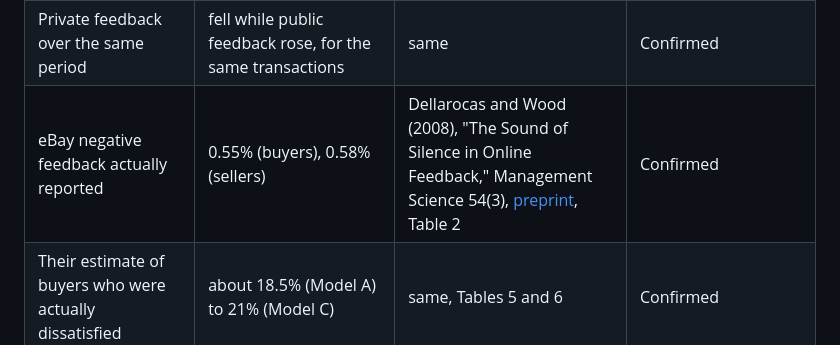
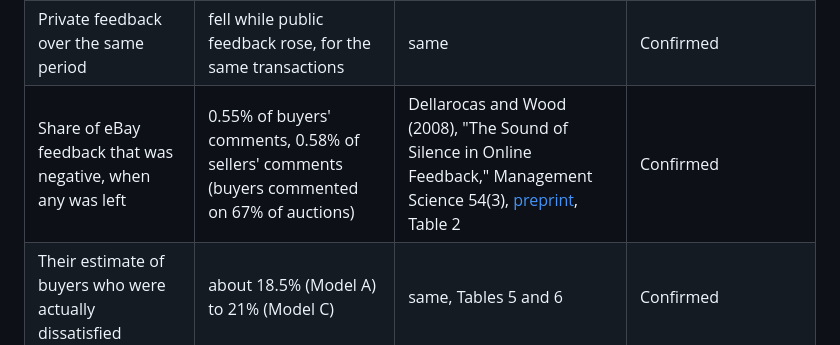
Before and after one commit to briangrover9-hue/cosign-drop, a Markdown page: research/sources.md, the part around the change. GitHub-like rendering.

Commit message:
Clarify who left the eBay negative feedback in the ledger
Co-Authored-By: Claude Opus 5.5 <noreply@anthropic.com>

```diff
--- a/research/sources.md
+++ b/research/sources.md
@@ -66,7 +66,7 @@ Older Inside Airbnb snapshots (2015 to 2023) are no longer served (HTTP 403 on 2
 | Lab: blind feedback cut the correlation between the two sides' ratings | 0.680 to 0.411 | same, Table 4 | Confirmed (lab experiment, n = 192) |
 | Employers who privately would definitely not rehire but publicly gave 4+ stars | 28.4% | Filippas, Horton and Golden, NBER w25857 | Confirmed |
 | Private feedback over the same period | fell while public feedback rose, for the same transactions | same | Confirmed |
-| eBay negative feedback actually reported | 0.55% (buyers), 0.58% (sellers) | Dellarocas and Wood (2008), "The Sound of Silence in Online Feedback," Management Science 54(3), [preprint](https://www.cs.princeton.edu/courses/archive/spr08/cos444/papers/dellarocas_wood06.pdf), Table 2 | Confirmed |
+| Share of eBay feedback that was negative, when any was left | 0.55% of buyers' comments, 0.58% of sellers' comments (buyers commented on 67% of auctions) | Dellarocas and Wood (2008), "The Sound of Silence in Online Feedback," Management Science 54(3), [preprint](https://www.cs.princeton.edu/courses/archive/spr08/cos444/papers/dellarocas_wood06.pdf), Table 2 | Confirmed |
 | Their estimate of buyers who were actually dissatisfied | about 18.5% (Model A) to 21% (Model C) | same, Tables 5 and 6 | Confirmed |
 | Mildly dissatisfied traders who leave any feedback | almost none; satisfied traders report 82% (buyers) and 87% (sellers) of the time | same, p. 13 | Confirmed |
 | Matthew effect | definition in Merton's words | Merton (1968), "The Matthew Effect in Science," Science 159(3810), [DOI](https://doi.org/10.1126/science.159.3810.56), p. 58 | Confirmed |
```
